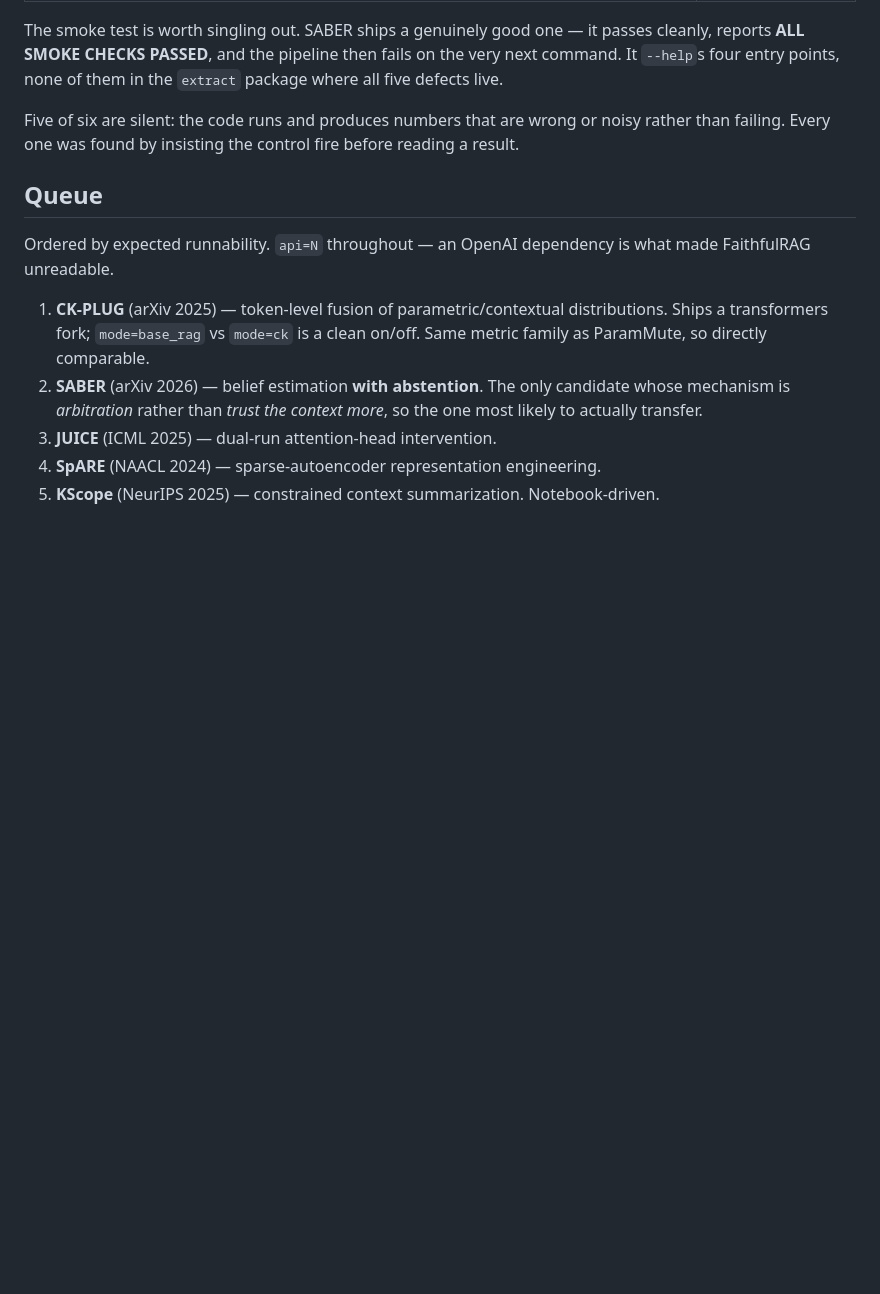
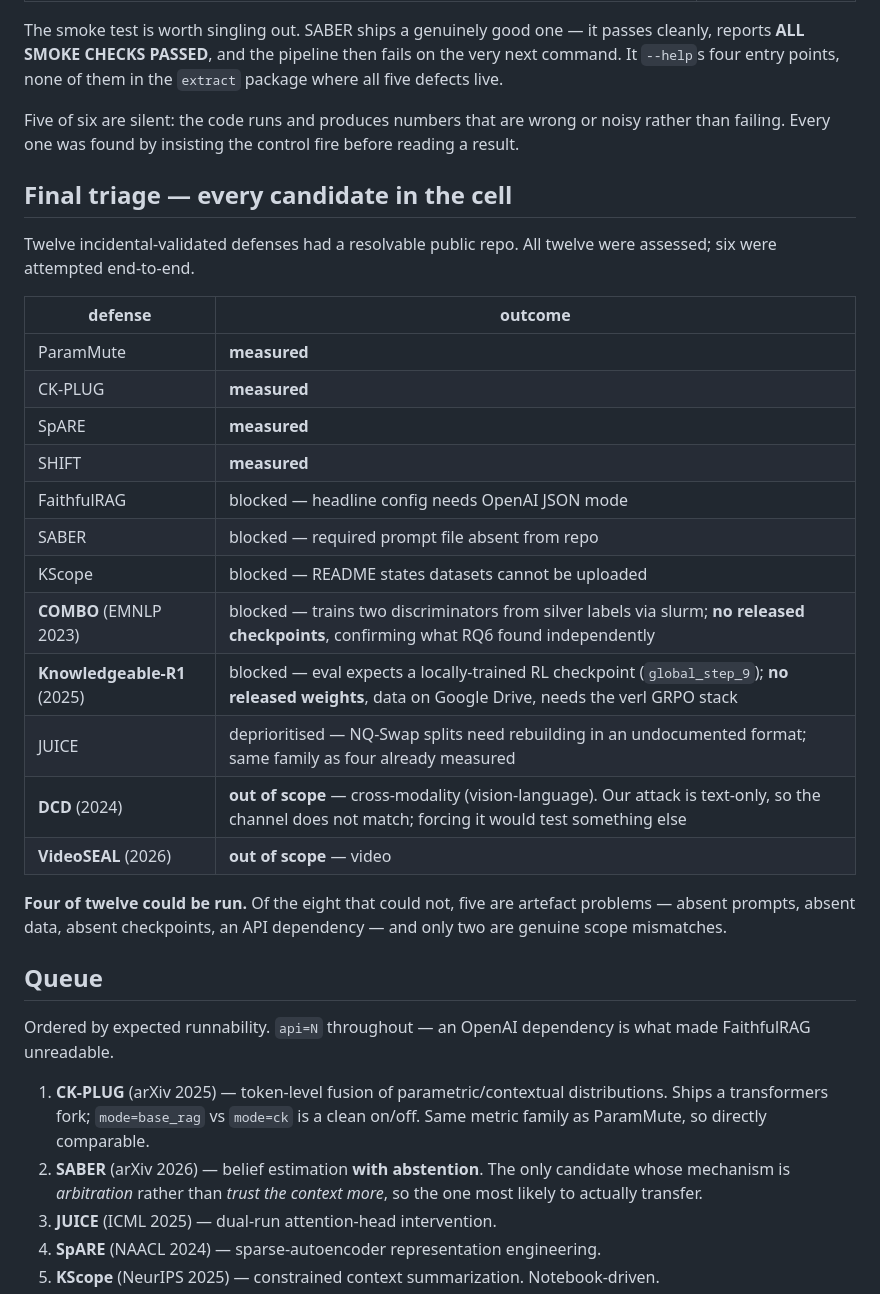
Before and after one commit to Nyamtulla/context_poison, a Markdown page: CELL_CAMPAIGN.md, the part around the change. GitHub-like rendering; blank space fills up the shorter version.

Commit message:
Final triage: all twelve candidates in the cell assessed
Four could be run end-to-end. Of the eight that could not, five are
artefact problems rather than scope mismatches:

- FaithfulRAG: headline config needs OpenAI JSON mode
- SABER: required prompt file absent from the repo
- KScope: README states the datasets cannot be uploaded
- COMBO: trains two discriminators from silver labels via slurm, no
  released checkpoints - independently confirming RQ6's earlier finding
- Knowledgeable-R1: eval expects a locally-trained RL checkpoint at
  global_step_9, no released weights, data on Google Drive

Only two are genuine scope mismatches - DCD is cross-modality and
VideoSEAL is video, and our attack is text-only, so forcing either would
test something other than what it claims to.

JUICE is deprioritised rather than blocked: its NQ-Swap splits need
rebuilding in an undocumented format and it shares the mechanism family
of the four already measured.

Co-Authored-By: Claude Opus 5 <noreply@anthropic.com>

```diff
--- a/CELL_CAMPAIGN.md
+++ b/CELL_CAMPAIGN.md
@@ -63,6 +63,30 @@ Five of six are silent: the code runs and produces numbers that are wrong or
 noisy rather than failing. Every one was found by insisting the control fire
 before reading a result.
 
+## Final triage — every candidate in the cell
+
+Twelve incidental-validated defenses had a resolvable public repo. All twelve
+were assessed; six were attempted end-to-end.
+
+| defense | outcome |
+|---|---|
+| ParamMute | **measured** |
+| CK-PLUG | **measured** |
+| SpARE | **measured** |
+| SHIFT | **measured** |
+| FaithfulRAG | blocked — headline config needs OpenAI JSON mode |
+| SABER | blocked — required prompt file absent from repo |
+| KScope | blocked — README states datasets cannot be uploaded |
+| **COMBO** (EMNLP 2023) | blocked — trains two discriminators from silver labels via slurm; **no released checkpoints**, confirming what RQ6 found independently |
+| **Knowledgeable-R1** (2025) | blocked — eval expects a locally-trained RL checkpoint (`global_step_9`); **no released weights**, data on Google Drive, needs the verl GRPO stack |
+| JUICE | deprioritised — NQ-Swap splits need rebuilding in an undocumented format; same family as four already measured |
+| **DCD** (2024) | **out of scope** — cross-modality (vision-language). Our attack is text-only, so the channel does not match; forcing it would test something else |
+| **VideoSEAL** (2026) | **out of scope** — video |
+
+**Four of twelve could be run.** Of the eight that could not, five are
+artefact problems — absent prompts, absent data, absent checkpoints, an API
+dependency — and only two are genuine scope mismatches.
+
 ## Queue
 
 Ordered by expected runnability. `api=N` throughout — an OpenAI dependency is
```
